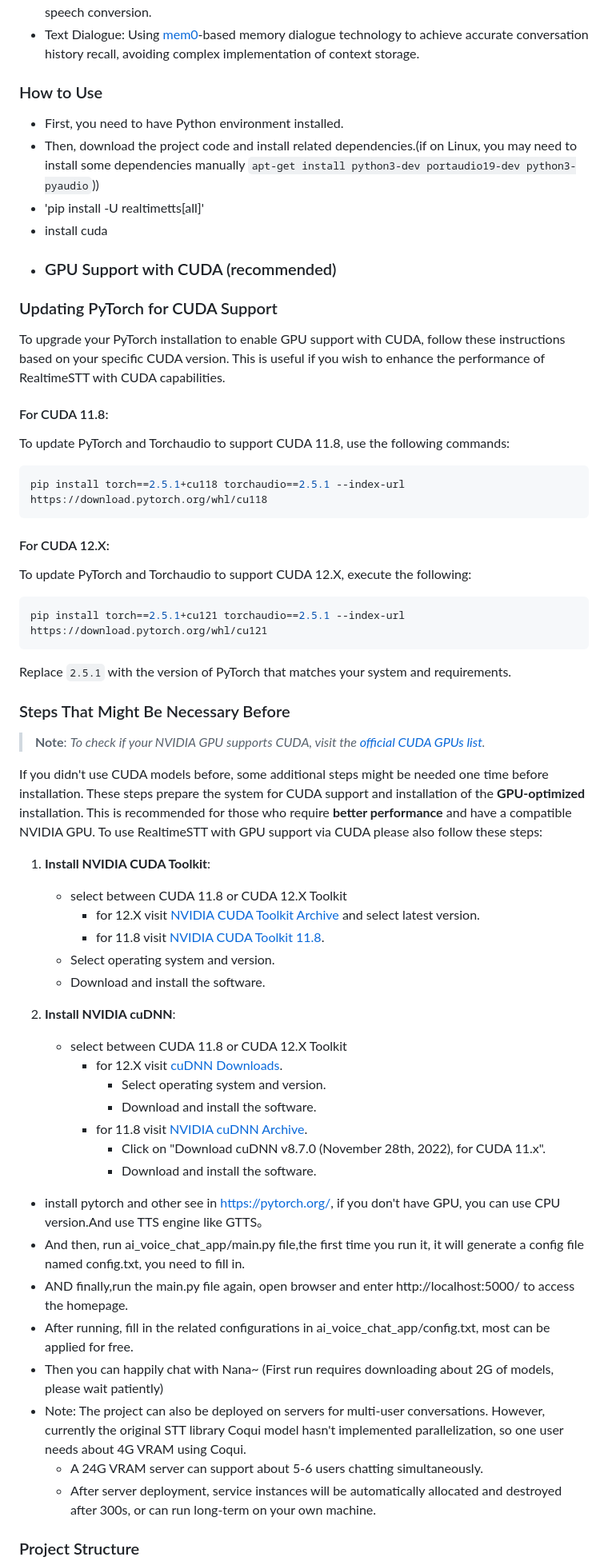
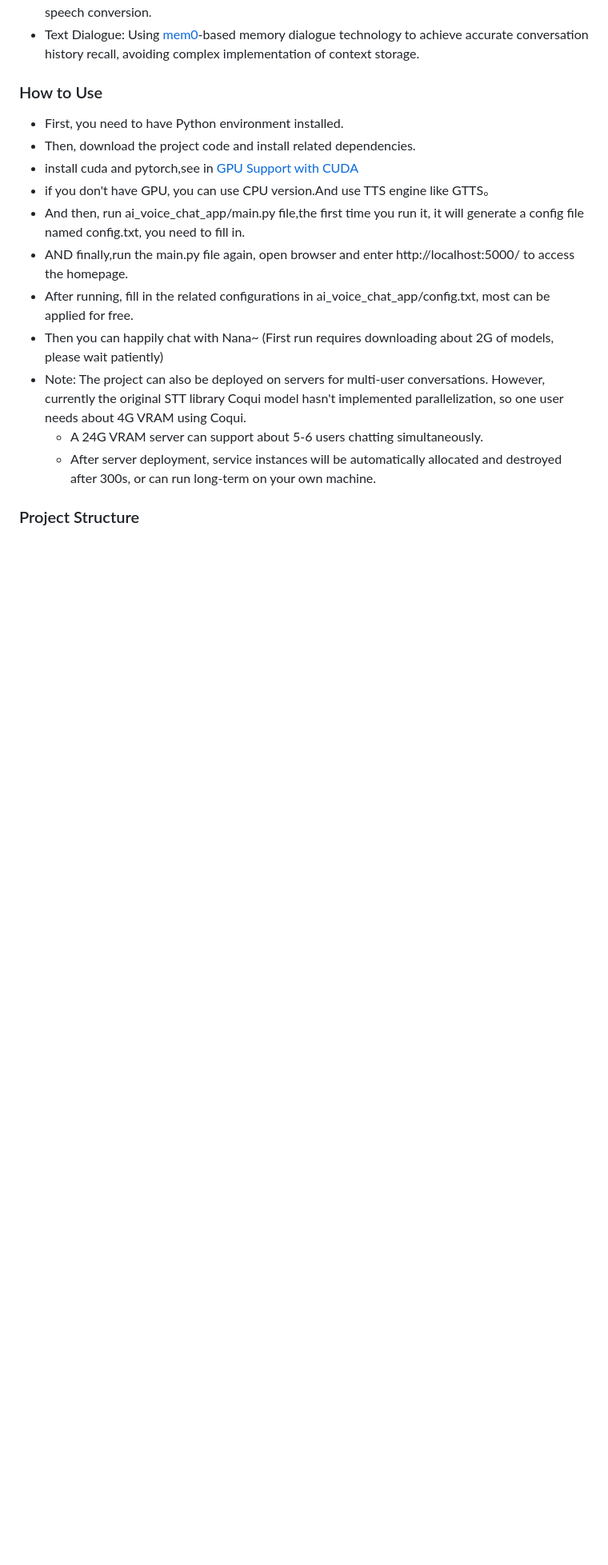
Before and after one commit to sharmt1411/Aispeakingpractice, a Markdown page: Readme.md, the part around the change printed below. Shown: that part at 80% size. GitHub-like rendering; blank space fills up the shorter version.

````diff
--- a/Readme.md
+++ b/Readme.md
@@ -29,54 +28,9 @@ The project mainly integrates functionalities from several famous repositories,
 ### How to Use
 
 - First, you need to have Python environment installed.
-- Then, download the project code and install related dependencies.(if on Linux, you may need to install some dependencies manually `apt-get install python3-dev portaudio19-dev python3-pyaudio`))
-- 'pip install -U realtimetts[all]'
-- install cuda
-- ### GPU Support with CUDA (recommended)
-
-### Updating PyTorch for CUDA Support
-
-To upgrade your PyTorch installation to enable GPU support with CUDA, follow these instructions based on your specific CUDA version. This is useful if you wish to enhance the performance of RealtimeSTT with CUDA capabilities.
-
-#### For CUDA 11.8:
-To update PyTorch and Torchaudio to support CUDA 11.8, use the following commands:
-
-```bash
-pip install torch==2.5.1+cu118 torchaudio==2.5.1 --index-url https://download.pytorch.org/whl/cu118
-```
-
-#### For CUDA 12.X:
-To update PyTorch and Torchaudio to support CUDA 12.X, execute the following:
-
-```bash
-pip install torch==2.5.1+cu121 torchaudio==2.5.1 --index-url https://download.pytorch.org/whl/cu121
-```
-
-Replace `2.5.1` with the version of PyTorch that matches your system and requirements.
-
-### Steps That Might Be Necessary Before
-
-> **Note**: *To check if your NVIDIA GPU supports CUDA, visit the [official CUDA GPUs list](https://developer.nvidia.com/cuda-gpus).*
-
-If you didn't use CUDA models before, some additional steps might be needed one time before installation. These steps prepare the system for CUDA support and installation of the **GPU-optimized** installation. This is recommended for those who require **better performance** and have a compatible NVIDIA GPU. To use RealtimeSTT with GPU support via CUDA please also follow these steps:
-
-1. **Install NVIDIA CUDA Toolkit**:
-    - select between CUDA 11.8 or CUDA 12.X Toolkit
-        - for 12.X visit [NVIDIA CUDA Toolkit Archive](https://developer.nvidia.com/cuda-toolkit-archive) and select latest version.
-        - for 11.8 visit [NVIDIA CUDA Toolkit 11.8](https://developer.nvidia.com/cuda-11-8-0-download-archive).
-    - Select operating system and version.
-    - Download and install the software.
-
-2. **Install NVIDIA cuDNN**:
-    - select between CUDA 11.8 or CUDA 12.X Toolkit
-        - for 12.X visit [cuDNN Downloads](https://developer.nvidia.com/cudnn-downloads).
-            - Select operating system and version.
-            - Download and install the software.
-        - for 11.8 visit [NVIDIA cuDNN Archive](https://developer.nvidia.com/rdp/cudnn-archive).
-            - Click on "Download cuDNN v8.7.0 (November 28th, 2022), for CUDA 11.x".
-            - Download and install the software.
-
-- install pytorch and other see in https://pytorch.org/, if you don't have GPU, you can use CPU version.And use TTS engine like GTTS。
+- Then, download the project code and install related dependencies.
+- install cuda and pytorch,see in [GPU Support with CUDA](#gpu-support-with-cuda)
+- if you don't have GPU, you can use CPU version.And use TTS engine like GTTS。
 - And then, run ai_voice_chat_app/main.py file,the first time you run it, it will generate a config file named config.txt, you need to fill in.
 - AND finally,run the main.py file again, open browser and enter http://localhost:5000/ to access the homepage.
 - After running, fill in the related configurations in ai_voice_chat_app/config.txt, most can be applied for free.
````
Also changed, not shown: other parts of Readme.md (+140 -1 lines).
